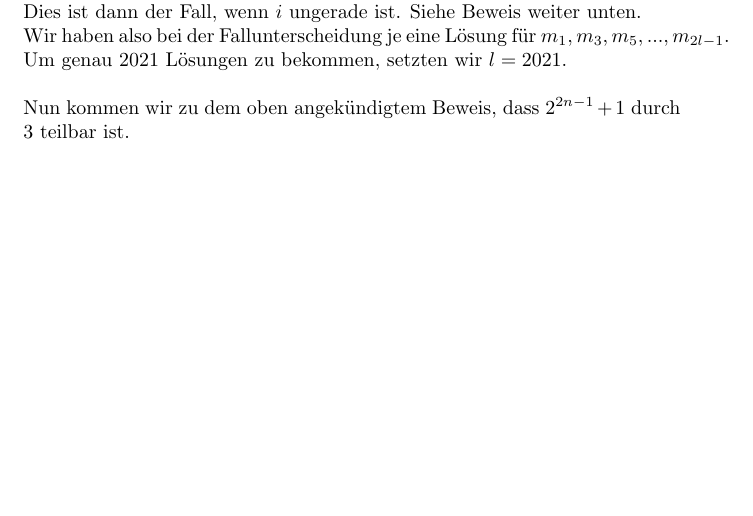
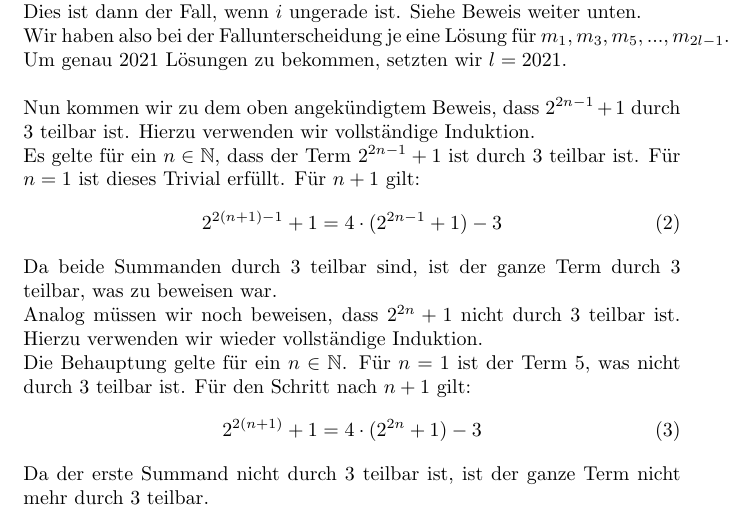
Before and after one commit to vallezw/Mathe-Bundeswettbewerb-2021, a LaTeX document (main.tex): part of page 2 of 2 before the commit and part of page 2 of 3 after it, cut so that both start at the same text, the shorter picture padded with empty space. Compiled offline with pdfLaTeX.

Commit message:
Finish Task 2

```diff
--- a/main.tex
+++ b/main.tex
@@ -59,7 +60,18 @@ Dies ist genau dann ein Stammbruch, wenn ein $k$ gefunden wurde, welches für di
 Dies ist dann der Fall, wenn $i$ ungerade ist. Siehe Beweis weiter unten.\\
 Wir haben also bei der Fallunterscheidung je eine Lösung für \(m_1, m_3, m_5, ..., m_{2l - 1}\).\\
 Um genau 2021 Lösungen zu bekommen, setzten wir  $l = 2021$.\\\\
-Nun kommen wir zu dem oben angekündigtem Beweis, dass \(2^{2n - 1} + 1\) durch 3 teilbar ist.
+Nun kommen wir zu dem oben angekündigtem Beweis, dass \(2^{2n - 1} + 1\) durch 3 teilbar ist. Hierzu verwenden wir vollständige Induktion.\\
+Es gelte für ein \(n \in \mathbb{N}\), dass der Term \(2^{2n - 1} + 1\) ist durch 3 teilbar ist. Für $n = 1$ ist dieses Trivial erfüllt. Für $n + 1$ gilt:
+\begin{equation}
+    2^{2(n + 1) - 1} + 1 = 4 \cdot (2^{2n - 1} + 1) - 3
+\end{equation}
+Da beide Summanden durch 3 teilbar sind, ist der ganze Term durch 3 teilbar, was zu beweisen war.\\
+Analog müssen wir noch beweisen, dass \(2^{2n} + 1\) nicht durch 3 teilbar ist. Hierzu verwenden wir wieder vollständige Induktion.\\
+Die Behauptung gelte für ein \(n \in \mathbb{N}\). Für $n = 1$ ist der Term 5, was nicht durch 3 teilbar ist. Für den Schritt nach $n + 1$ gilt:
+\begin{equation}
+    2^{2(n + 1)} + 1 = 4 \cdot (2^{2n} + 1) - 3
+\end{equation}
+Da der erste Summand nicht durch 3 teilbar ist, ist der ganze Term nicht mehr durch 3 teilbar.
 \section*{Aufgabe 3}
 \section*{Aufgabe 4}
 
```
Also changed, not shown: main.tex (1 more changed lines).
